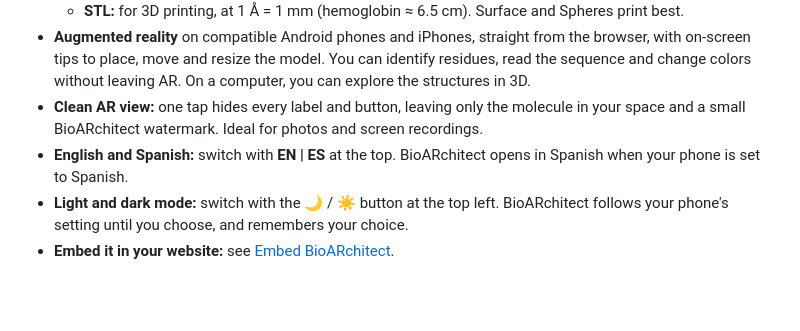
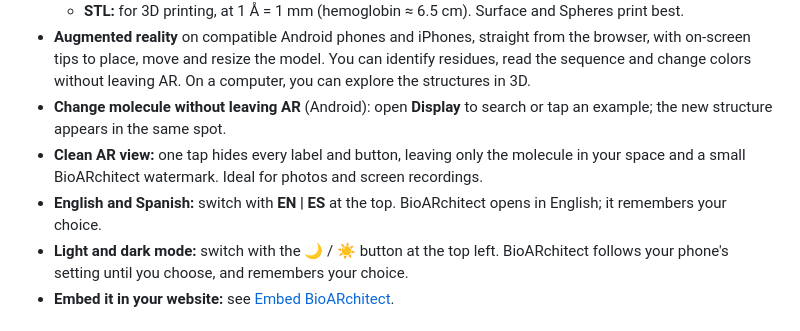
Before and after one commit to cpadillafranzotti/BioARchitect, a Markdown page: README.md, the part around one of its changes. Rendered like a GitHub page; blank space fills up the shorter version.

```diff
--- a/README.md
+++ b/README.md
@@ -59,8 +59,9 @@ Each link opens a structure ready to explore:
   - **GLB:** 3D model with its colors, ready to import into Blender or insert into PowerPoint.
   - **STL:** for 3D printing, at 1 Å = 1 mm (hemoglobin ≈ 6.5 cm). Surface and Spheres print best.
 - **Augmented reality** on compatible Android phones and iPhones, straight from the browser, with on-screen tips to place, move and resize the model. You can identify residues, read the sequence and change colors without leaving AR. On a computer, you can explore the structures in 3D.
+- **Change molecule without leaving AR** (Android): open **Display** to search or tap an example; the new structure appears in the same spot.
 - **Clean AR view:** one tap hides every label and button, leaving only the molecule in your space and a small BioARchitect watermark. Ideal for photos and screen recordings.
-- **English and Spanish:** switch with **EN | ES** at the top. BioARchitect opens in Spanish when your phone is set to Spanish.
+- **English and Spanish:** switch with **EN | ES** at the top. BioARchitect opens in English; it remembers your choice.
 - **Light and dark mode:** switch with the 🌙 / ☀️ button at the top left. BioARchitect follows your phone's setting until you choose, and remembers your choice.
 - **Embed it in your website:** see [Embed BioARchitect](#embed-bioarchitect-in-your-website).
 
```
Also changed, not shown: other parts of README.md (+1 -1 lines).
